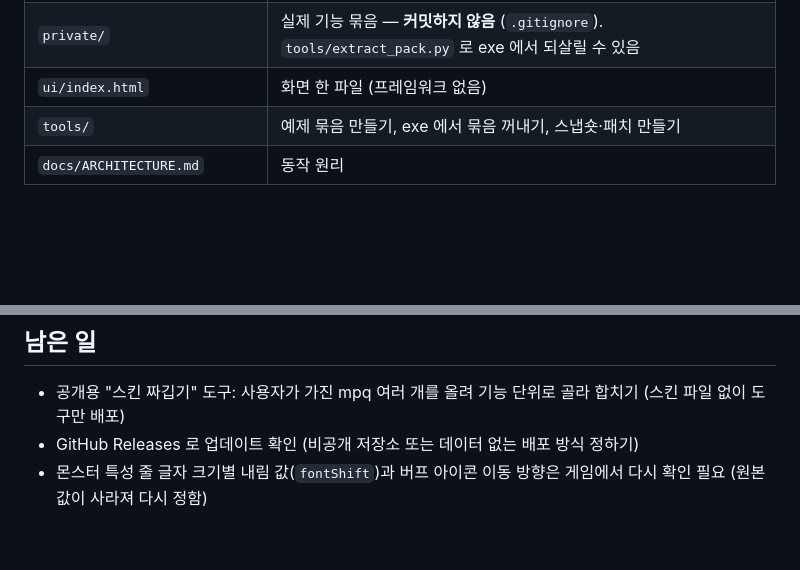
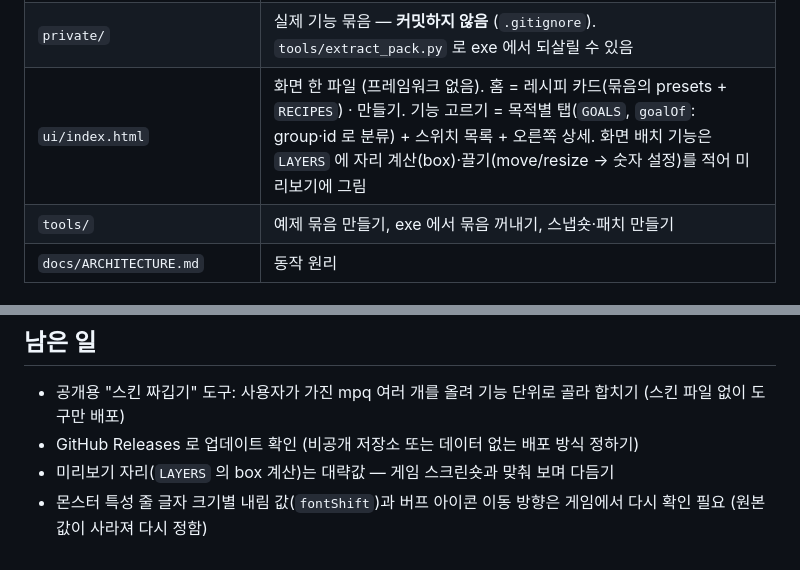
Before and after one commit to windkwk-rgb/wk-s-lab, a Markdown page: D2RSkinBuilder/CLAUDE.md, 2 parts joined by grey strips. Rendered like a GitHub page; blank space fills up the shorter version.

```diff
--- a/D2RSkinBuilder/CLAUDE.md
+++ b/D2RSkinBuilder/CLAUDE.md
@@ -25,7 +25,7 @@
 | `pack_*.go` · `blobs_*.go` | 기능 묶음 넣기. 빌드 태그 `private`(실제 묶음) · `slim`(데이터 없는 패치용 exe) |
 | `pack/sample/` | 공개용 예제 기능 묶음 (다른 제작자 파일 없음) |
 | `private/` | 실제 기능 묶음 — **커밋하지 않음** (`.gitignore`). `tools/extract_pack.py` 로 exe 에서 되살릴 수 있음 |
-| `ui/index.html` | 화면 한 파일 (프레임워크 없음) |
+| `ui/index.html` | 화면 한 파일 (프레임워크 없음). 홈 = 레시피 카드(묶음의 presets + `RECIPES`) · 만들기. 기능 고르기 = 목적별 탭(`GOALS`, `goalOf`: group·id 로 분류) + 스위치 목록 + 오른쪽 상세. 화면 배치 기능은 `LAYERS` 에 자리 계산(box)·끌기(move/resize → 숫자 설정)를 적어 미리보기에 그림 |
 | `tools/` | 예제 묶음 만들기, exe 에서 묶음 꺼내기, 스냅숏·패치 만들기 |
 | `docs/ARCHITECTURE.md` | 동작 원리 |
 
@@ -51,4 +51,5 @@
 
 - 공개용 "스킨 짜깁기" 도구: 사용자가 가진 mpq 여러 개를 올려 기능 단위로 골라 합치기 (스킨 파일 없이 도구만 배포)
 - GitHub Releases 로 업데이트 확인 (비공개 저장소 또는 데이터 없는 배포 방식 정하기)
+- 미리보기 자리(`LAYERS` 의 box 계산)는 대략값 — 게임 스크린숏과 맞춰 보며 다듬기
 - 몬스터 특성 줄 글자 크기별 내림 값(`fontShift`)과 버프 아이콘 이동 방향은 게임에서 다시 확인 필요 (원본 값이 사라져 다시 정함)
```
Also changed, not shown: D2RSkinBuilder/README.md (+10 -8 lines), D2RSkinBuilder/docs/images/editor.png, D2RSkinBuilder/docs/images/home-build.png (deleted), D2RSkinBuilder/docs/images/home.png, D2RSkinBuilder/docs/images/list.png (added), D2RSkinBuilder/docs/images/minimap.png (deleted), D2RSkinBuilder/docs/images/preview.png (added), 1 other file.
